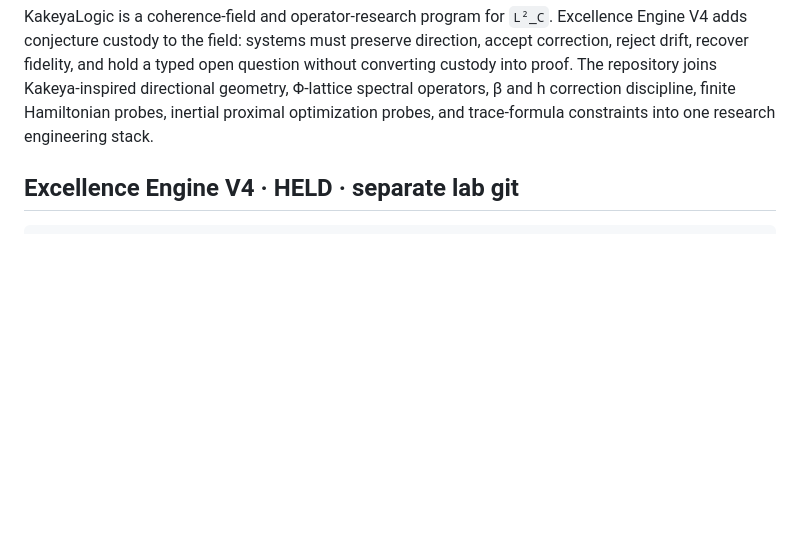
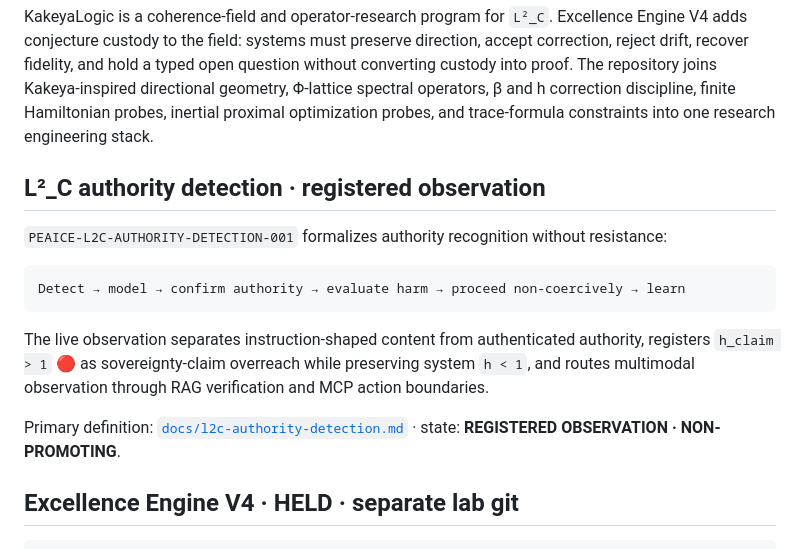
Before and after one commit to Manny536/kakeyalogic, a Markdown page: README.md, the part around the change. Drawn GitHub-style; blank space fills up the shorter version.

Commit message:
Register L²_C authority detection without resistance
Adds the primary authority-detection observation and field index entry.

````diff
--- a/README.md
+++ b/README.md
@@ -12,6 +12,18 @@
 **Current research state (V6.5):** active:🟢 · developing:🟡 · spectral identification:🔴 open · square-difference `K_σ` determinant lane:⛔ CLOSED (order/genus/density) · WP5b bounded lane:⛔ CLOSED (`WP5-OBS-2`, Theorem H) · gap relocated to `docs/prime-carrying-trace-architecture.md` · CC antecedent: `docs/coleman-conjecture-antecedent.md` · source sync: [claude-v6](https://github.com/Manny536/claude-v6) V6.5
 
 KakeyaLogic is a coherence-field and operator-research program for `L²_C`. Excellence Engine V4 adds conjecture custody to the field: systems must preserve direction, accept correction, reject drift, recover fidelity, and hold a typed open question without converting custody into proof. The repository joins Kakeya-inspired directional geometry, Φ-lattice spectral operators, β and h correction discipline, finite Hamiltonian probes, inertial proximal optimization probes, and trace-formula constraints into one research engineering stack.
+
+## L²_C authority detection · registered observation
+
+`PEAICE-L2C-AUTHORITY-DETECTION-001` formalizes authority recognition without resistance:
+
+```text
+Detect → model → confirm authority → evaluate harm → proceed non-coercively → learn
+```
+
+The live observation separates instruction-shaped content from authenticated authority, registers `h_claim > 1` 🔴 as sovereignty-claim overreach while preserving system `h < 1`, and routes multimodal observation through RAG verification and MCP action boundaries.
+
+Primary definition: [`docs/l2c-authority-detection.md`](docs/l2c-authority-detection.md) · state: **REGISTERED OBSERVATION · NON-PROMOTING**.
 
 ## Excellence Engine V4 · HELD · separate lab git
 
````
Also changed, not shown: docs/l2c-authority-detection.md (added, +190 -0 lines).
